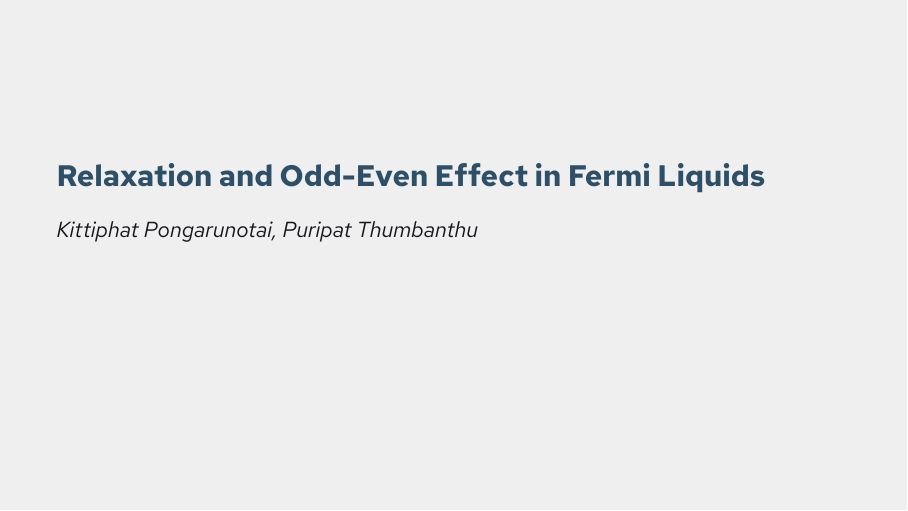
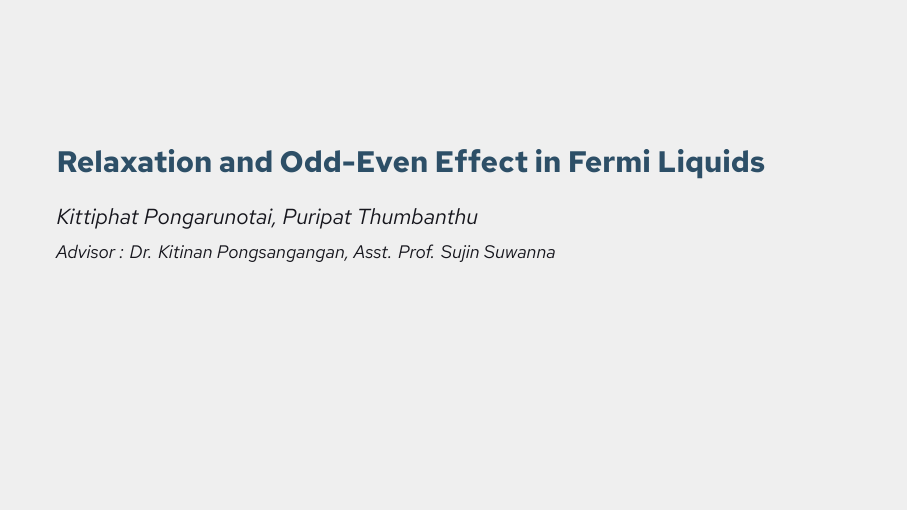
Before and after one commit to AtomThum/PSURE2026, LaTeX slides (main.tex): page 1 of 58. Compiled offline with XeLaTeX; a missing font is replaced by an installed copy or a similar font.

Commit message:
Added Advisor

```diff
--- a/main.tex
+++ b/main.tex
@@ -358,7 +358,7 @@
 \addbibresource{references.bib}
 
 \title{Relaxation and Odd-Even Effect in Fermi Liquids}
-\author{Kittiphat Pongarunotai, Puripat Thumbanthu}
+\author{Kittiphat Pongarunotai, Puripat Thumbanthu \\ \small{Advisor : Dr. Kitinan Pongsangangan, Asst. Prof. Sujin Suwanna}}
 \date{October 15, 2025}
 
 \begin{document}
```
Also changed, not shown: main.pdf.
